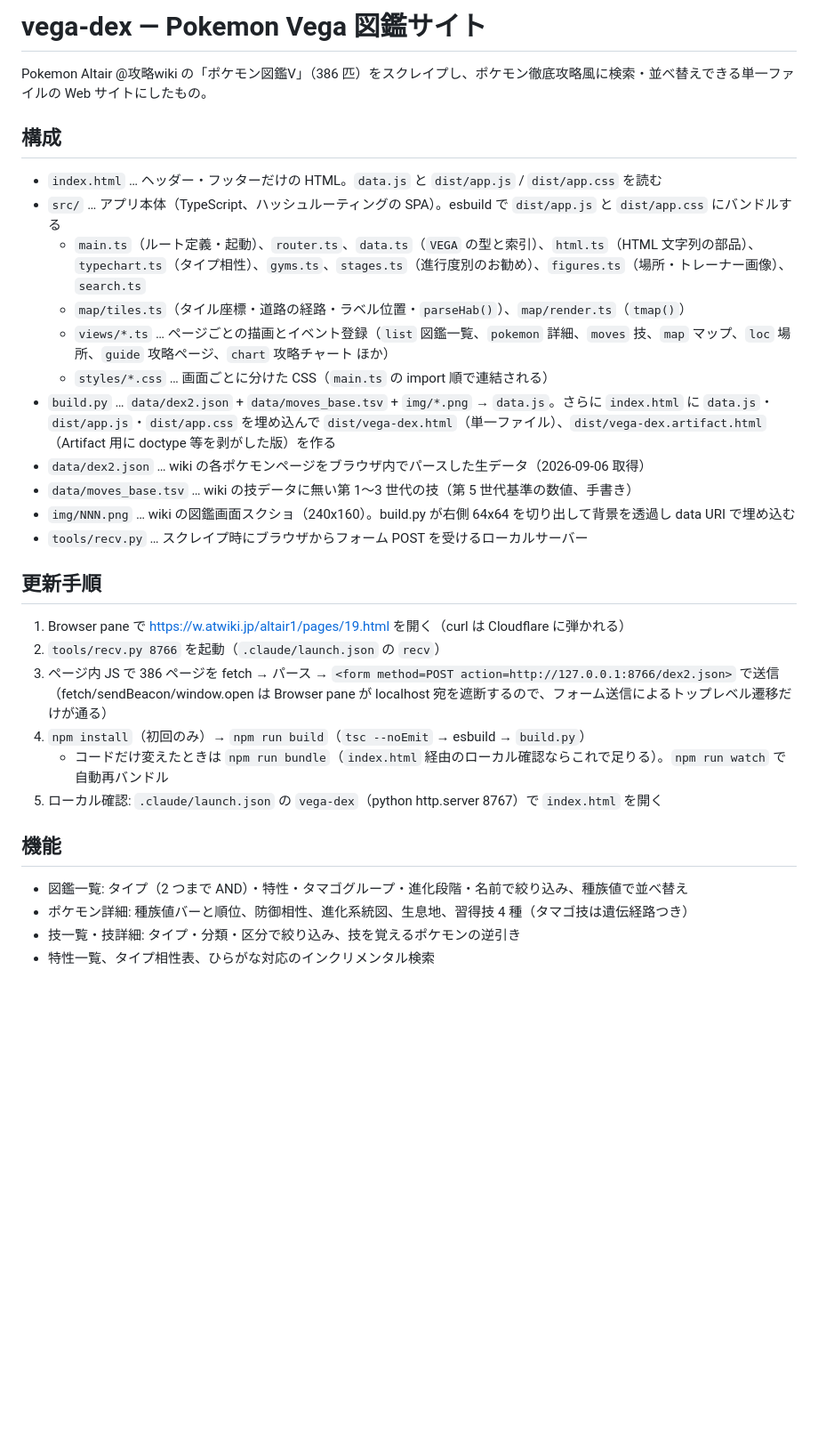
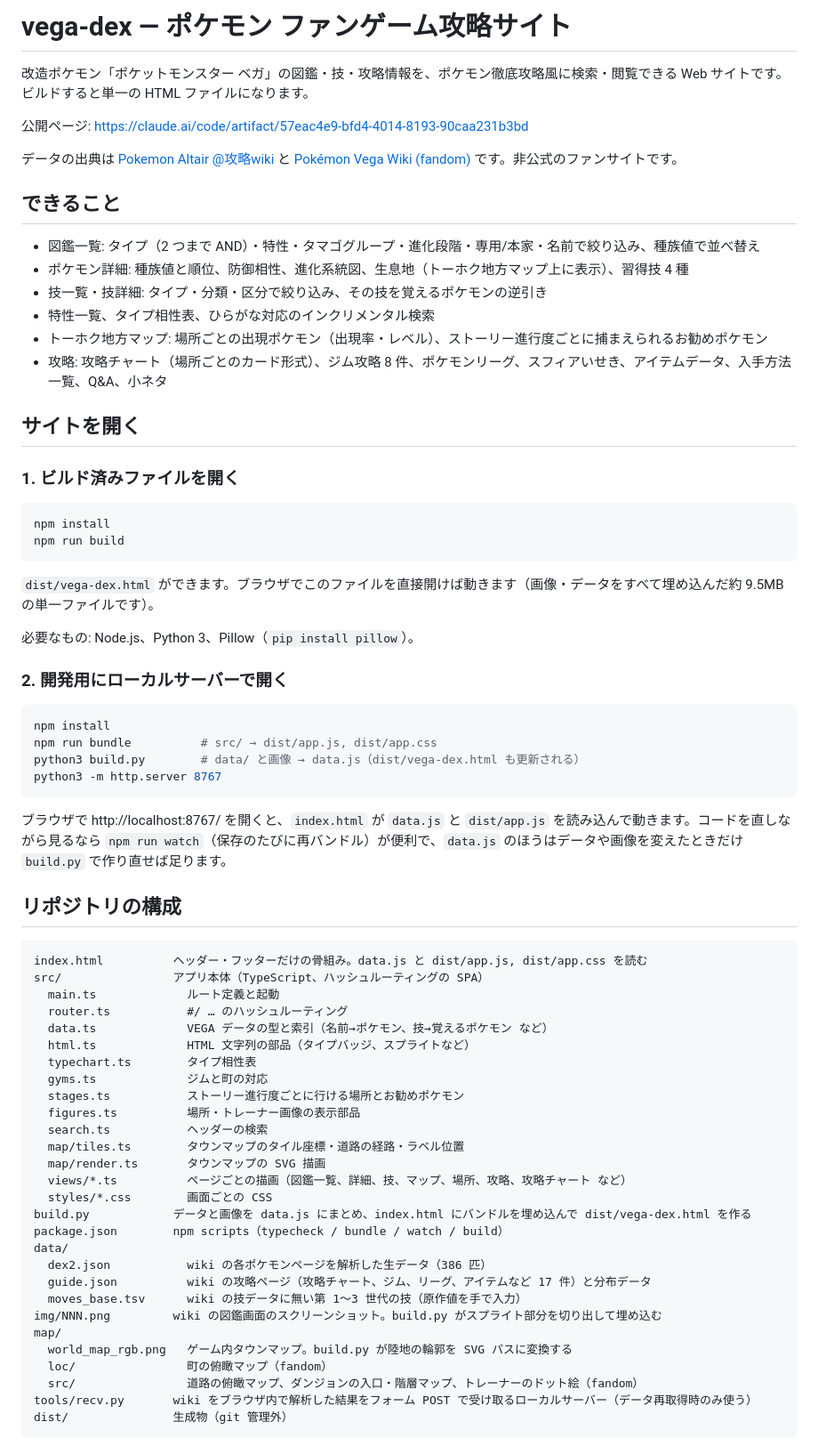
Before and after one commit to yuto-ts/vega-dex, a Markdown page: README.md, the part around one of its changes. Shown at 89% size. Rendered like a GitHub page; blank space fills up the shorter version.

Commit message:
README を構成と起動方法の説明に書き直す
変更履歴の節を削り、リポジトリの構成・サイトの開き方（ビルド済み単一 HTML とローカルサーバー）・データの取り直し方・既知の制限に絞った。

Co-Authored-By: Claude Fable 5.1 <noreply@anthropic.com>

````diff
--- a/README.md
+++ b/README.md
@@ -1,34 +1,74 @@
-# vega-dex — Pokemon Vega 図鑑サイト
+# vega-dex — ポケモン ファンゲーム攻略サイト
 
-Pokemon Altair @攻略wiki の「ポケモン図鑑V」（386 匹）をスクレイプし、ポケモン徹底攻略風に検索・並べ替えできる単一ファイルの Web サイトにしたもの。
+改造ポケモン「ポケットモンスター ベガ」の図鑑・技・攻略情報を、ポケモン徹底攻略風に検索・閲覧できる Web サイトです。ビルドすると単一の HTML ファイルになります。
 
-## 構成
+公開ページ: https://claude.ai/code/artifact/57eac4e9-bfd4-4014-8193-90caa231b3bd
 
-- `index.html` … ヘッダー・フッターだけの HTML。`data.js` と `dist/app.js` / `dist/app.css` を読む
-- `src/` … アプリ本体（TypeScript、ハッシュルーティングの SPA）。esbuild で `dist/app.js` と `dist/app.css` にバンドルする
-  - `main.ts`（ルート定義・起動）、`router.ts`、`data.ts`（`VEGA` の型と索引）、`html.ts`（HTML 文字列の部品）、`typechart.ts`（タイプ相性）、`gyms.ts`、`stages.ts`（進行度別のお勧め）、`figures.ts`（場所・トレーナー画像）、`search.ts`
-  - `map/tiles.ts`（タイル座標・道路の経路・ラベル位置・`parseHab()`）、`map/render.ts`（`tmap()`）
-  - `views/*.ts` … ページごとの描画とイベント登録（`list` 図鑑一覧、`pokemon` 詳細、`moves` 技、`map` マップ、`loc` 場所、`guide` 攻略ページ、`chart` 攻略チャート ほか）
-  - `styles/*.css` … 画面ごとに分けた CSS（`main.ts` の import 順で連結される）
-- `build.py` … `data/dex2.json` + `data/moves_base.tsv` + `img/*.png` → `data.js`。さらに `index.html` に `data.js`・`dist/app.js`・`dist/app.css` を埋め込んで `dist/vega-dex.html`（単一ファイル）、`dist/vega-dex.artifact.html`（Artifact 用に doctype 等を剥がした版）を作る
-- `data/dex2.json` … wiki の各ポケモンページをブラウザ内でパースした生データ（2026-09-06 取得）
-- `data/moves_base.tsv` … wiki の技データに無い第 1〜3 世代の技（第 5 世代基準の数値、手書き）
-- `img/NNN.png` … wiki の図鑑画面スクショ（240x160）。build.py が右側 64x64 を切り出して背景を透過し data URI で埋め込む
-- `tools/recv.py` … スクレイプ時にブラウザからフォーム POST を受けるローカルサーバー
+データの出典は [Pokemon Altair @攻略wiki](https://w.atwiki.jp/altair1/) と [Pokémon Vega Wiki (fandom)](https://pokemon-vega.fandom.com/) です。非公式のファンサイトです。
 
-## 更新手順
+## できること
 
-1. Browser pane で https://w.atwiki.jp/altair1/pages/19.html を開く（curl は Cloudflare に弾かれる）
-2. `tools/recv.py 8766` を起動（`.claude/launch.json` の `recv`）
-3. ページ内 JS で 386 ページを fetch → パース → `<form method=POST action=http://127.0.0.1:8766/dex2.json>` で送信
-   （fetch/sendBeacon/window.open は Browser pane が localhost 宛を遮断するので、フォーム送信によるトップレベル遷移だけが通る）
-4. `npm install`（初回のみ）→ `npm run build`（`tsc --noEmit` → esbuild → `build.py`）
-   - コードだけ変えたときは `npm run bundle`（`index.html` 経由のローカル確認ならこれで足りる）。`npm run watch` で自動再バンドル
-5. ローカル確認: `.claude/launch.json` の `vega-dex`（python http.server 8767）で `index.html` を開く
+- 図鑑一覧: タイプ（2 つまで AND）・特性・タマゴグループ・進化段階・専用/本家・名前で絞り込み、種族値で並べ替え
+- ポケモン詳細: 種族値と順位、防御相性、進化系統図、生息地（トーホク地方マップ上に表示）、習得技 4 種
+- 技一覧・技詳細: タイプ・分類・区分で絞り込み、その技を覚えるポケモンの逆引き
+- 特性一覧、タイプ相性表、ひらがな対応のインクリメンタル検索
+- トーホク地方マップ: 場所ごとの出現ポケモン（出現率・レベル）、ストーリー進行度ごとに捕まえられるお勧めポケモン
+- 攻略: 攻略チャート（場所ごとのカード形式）、ジム攻略 8 件、ポケモンリーグ、スフィアいせき、アイテムデータ、入手方法一覧、Q&A、小ネタ
 
-## 機能
+## サイトを開く
 
-- 図鑑一覧: タイプ（2 つまで AND）・特性・タマゴグループ・進化段階・名前で絞り込み、種族値で並べ替え
-- ポケモン詳細: 種族値バーと順位、防御相性、進化系統図、生息地、習得技 4 種（タマゴ技は遺伝経路つき）
-- 技一覧・技詳細: タイプ・分類・区分で絞り込み、技を覚えるポケモンの逆引き
-- 特性一覧、タイプ相性表、ひらがな対応のインクリメンタル検索
+### 1. ビルド済みファイルを開く
+
+```bash
+npm install
+npm run build
+```
+
+`dist/vega-dex.html` ができます。ブラウザでこのファイルを直接開けば動きます（画像・データをすべて埋め込んだ約 9.5MB の単一ファイルです）。
+
+必要なもの: Node.js、Python 3、Pillow（`pip install pillow`）。
+
+### 2. 開発用にローカルサーバーで開く
+
+```bash
+npm install
+npm run bundle          # src/ → dist/app.js, dist/app.css
+python3 build.py        # data/ と画像 → data.js（dist/vega-dex.html も更新される）
+python3 -m http.server 8767
+```
+
+ブラウザで http://localhost:8767/ を開くと、`index.html` が `data.js` と `dist/app.js` を読み込んで動きます。コードを直しながら見るなら `npm run watch`（保存のたびに再バンドル）が便利で、`data.js` のほうはデータや画像を変えたときだけ `build.py` で作り直せば足ります。
+
+## リポジトリの構成
+
+```
+index.html          ヘッダー・フッターだけの骨組み。data.js と dist/app.js, dist/app.css を読む
+src/                アプリ本体（TypeScript、ハッシュルーティングの SPA）
+  main.ts             ルート定義と起動
+  router.ts           #/ … のハッシュルーティング
+  data.ts             VEGA データの型と索引（名前→ポケモン、技→覚えるポケモン など）
+  html.ts             HTML 文字列の部品（タイプバッジ、スプライトなど）
+  typechart.ts        タイプ相性表
+  gyms.ts             ジムと町の対応
+  stages.ts           ストーリー進行度ごとに行ける場所とお勧めポケモン
+  figures.ts          場所・トレーナー画像の表示部品
+  search.ts           ヘッダーの検索
+  map/tiles.ts        タウンマップのタイル座標・道路の経路・ラベル位置
+  map/render.ts       タウンマップの SVG 描画
+  views/*.ts          ページごとの描画（図鑑一覧、詳細、技、マップ、場所、攻略、攻略チャート など）
+  styles/*.css        画面ごとの CSS
+build.py            データと画像を data.js にまとめ、index.html にバンドルを埋め込んで dist/vega-dex.html を作る
+package.json        npm scripts（typecheck / bundle / watch / build）
+data/
+  dex2.json           wiki の各ポケモンページを解析した生データ（386 匹）
+  guide.json          wiki の攻略ページ（攻略チャート、ジム、リーグ、アイテムなど 17 件）と分布データ
+  moves_base.tsv      wiki の技データに無い第 1〜3 世代の技（原作値を手で入力）
+img/NNN.png         wiki の図鑑画面のスクリーンショット。build.py がスプライト部分を切り出して埋め込む
+map/
+  world_map_rgb.png   ゲーム内タウンマップ。build.py が陸地の輪郭を SVG パスに変換する
+  loc/                町の俯瞰マップ（fandom）
+  src/                道路の俯瞰マップ、ダンジョンの入口・階層マップ、トレーナーのドット絵（fandom）
+tools/recv.py       wiki をブラウザ内で解析した結果をフォーム POST で受け取るローカルサーバー（データ再取得時のみ使う）
+dist/               生成物（git 管理外）
+```
+
````
Also changed, not shown: other parts of README.md (+18 -45 lines).
